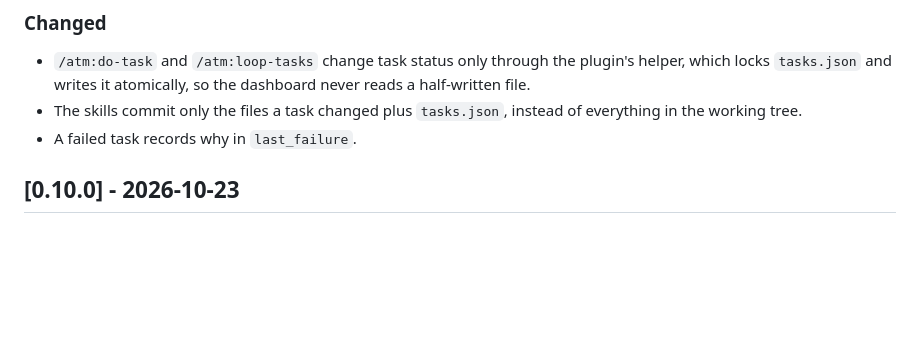
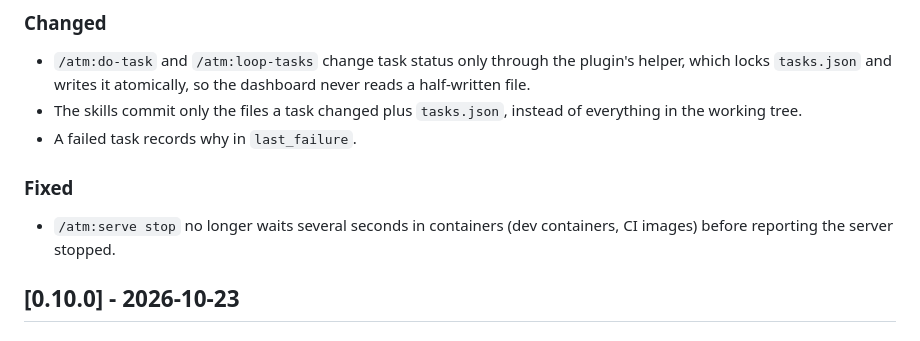
Before and after one commit to hakanserce/agentic-task-manager, a Markdown page: plugin/CHANGELOG.md, the part around the change. GitHub-like rendering; blank space fills up the shorter version.

Commit message:
docs: changelog entry for the serve stop fix
Co-Authored-By: Claude Opus 5.5 <noreply@anthropic.com>

```diff
--- a/plugin/CHANGELOG.md
+++ b/plugin/CHANGELOG.md
@@ -23,6 +23,10 @@ To get a new dashboard into a project, update the plugin and run `/atm:update-da
   `tasks.json` and writes it atomically, so the dashboard never reads a half-written file.
 - The skills commit only the files a task changed plus `tasks.json`, instead of everything in the working tree.
 - A failed task records why in `last_failure`.
+
+### Fixed
+- `/atm:serve stop` no longer waits several seconds in containers (dev containers, CI images) before reporting the
+  server stopped.
 
 ## [0.10.0] - 2026-10-23
 
```
